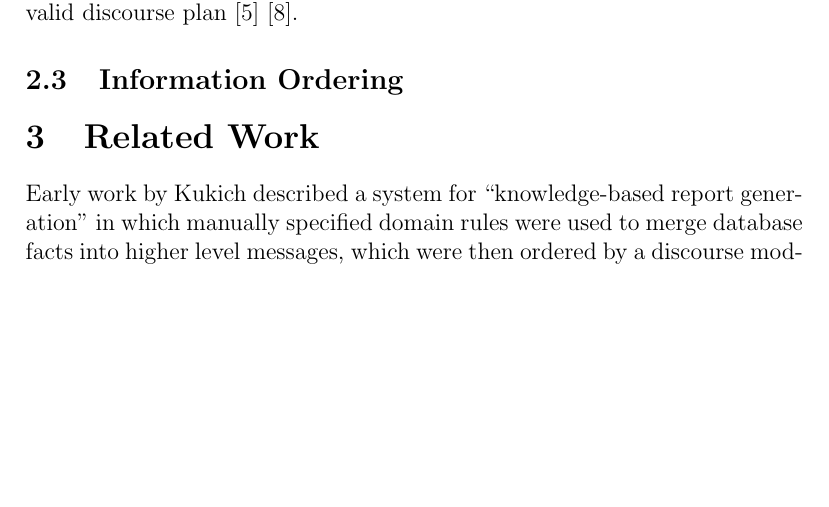
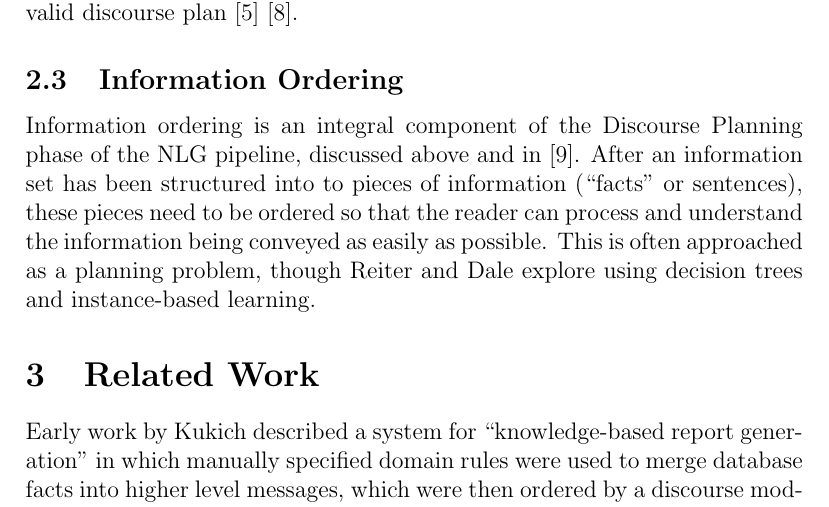
Before and after one commit to jonpiffle/amr_discourse, a LaTeX document (paper/paper.tex): part of page 5 of 8, cut so that both start at the same text, the shorter picture padded with empty space. Compiled offline with pdfLaTeX.

Commit message:
add information ordering

```diff
--- a/paper/paper.tex
+++ b/paper/paper.tex
@@ -55,6 +55,14 @@ In applied systems, discourse planning is usually implemented through either sch
 
 \subsection{Information Ordering}
 
+Information ordering is an integral component of the Discourse Planning phase
+of the NLG pipeline, discussed above and in \cite{applied_nlg}. After an
+information set has been structured into to pieces of information (``facts" or
+sentences), these pieces need to be ordered so that the reader can process and
+understand the information being conveyed as easily as possible. This is often
+approached as a planning problem, though Reiter and Dale explore using decision
+trees and instance-based learning.
+
 \section{Related Work}
 
 Early work by Kukich described a system for ``knowledge-based report generation'' in which manually specified domain rules were used to merge database facts into higher level messages, which were then ordered by a discourse module \cite{kukich1983knowledge}. The ordered output could later be passed to generation system to build a report. Work by Paris in 1990 and Hovy in 1993 introduced the idea of using AI Planners to generate discourse plans. They focused on finding explicit discourse relations between messages and using planners to generate an ordering which was allowed under the constraints of the discourse relations identified \cite{paris1990natural}\cite{hovy1993automated}. More recently, Duboue and Mckeown applied Machine Learning (ML) approaches to discourse planning. In \cite{duboue2001empirically}, they present an algorithm to learn ordering constraints among facts. In \cite{duboue2002content}, they build upon this work, using evolutionary algorithms to learn the tree representation of a planner. Although these systems seek to generate valid discourse plans, they do not use a scoring function to choose the `best' among the many valid plans that are available. Dimitromanolaki and Androutsopoulos used ML techniques to learn such a scoring function \cite{learning_to_order_facts}. They train a pipeline of classifiers that repeatedly choose the next fact to be added to a paragraph for a specific domain.
```
